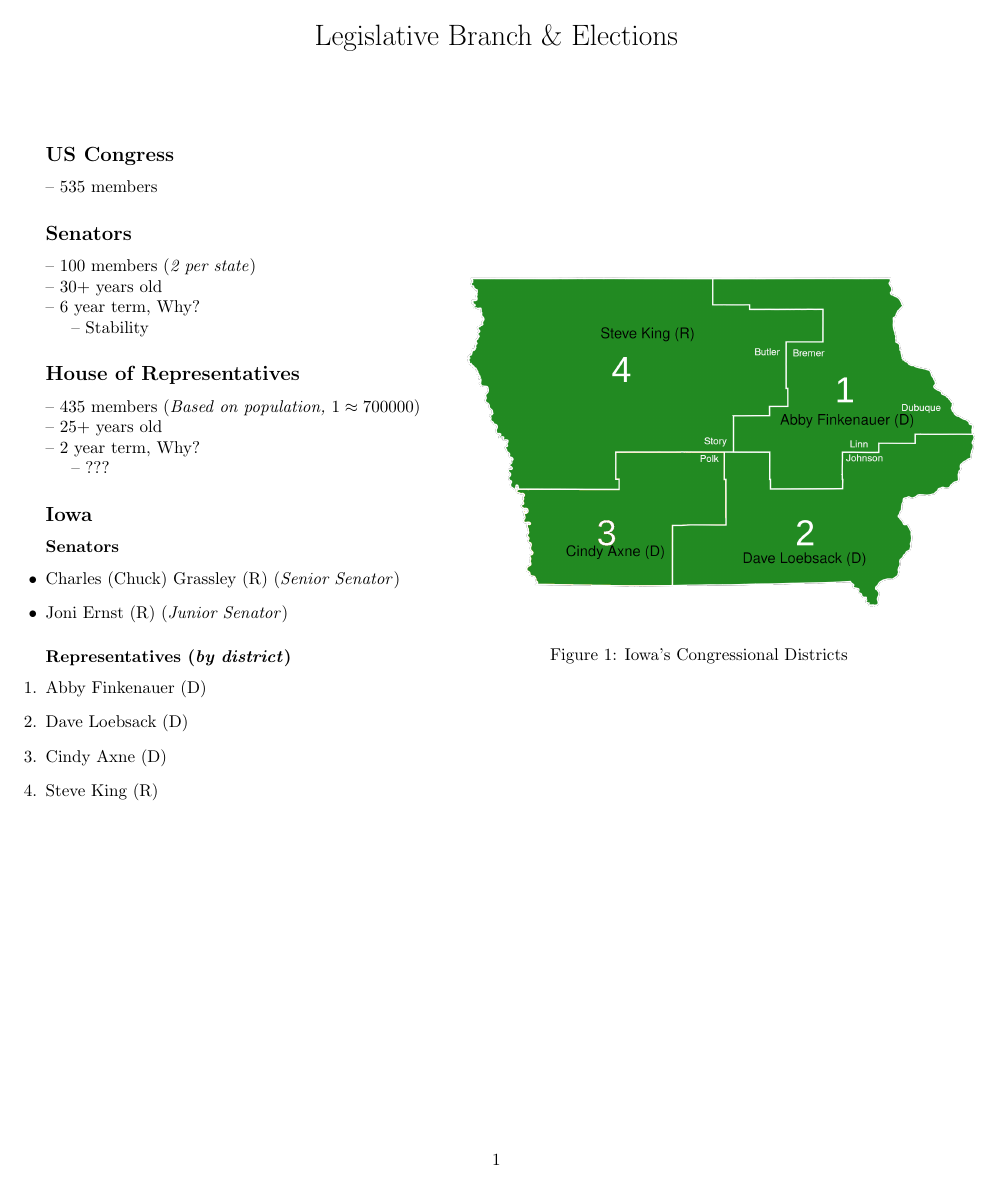
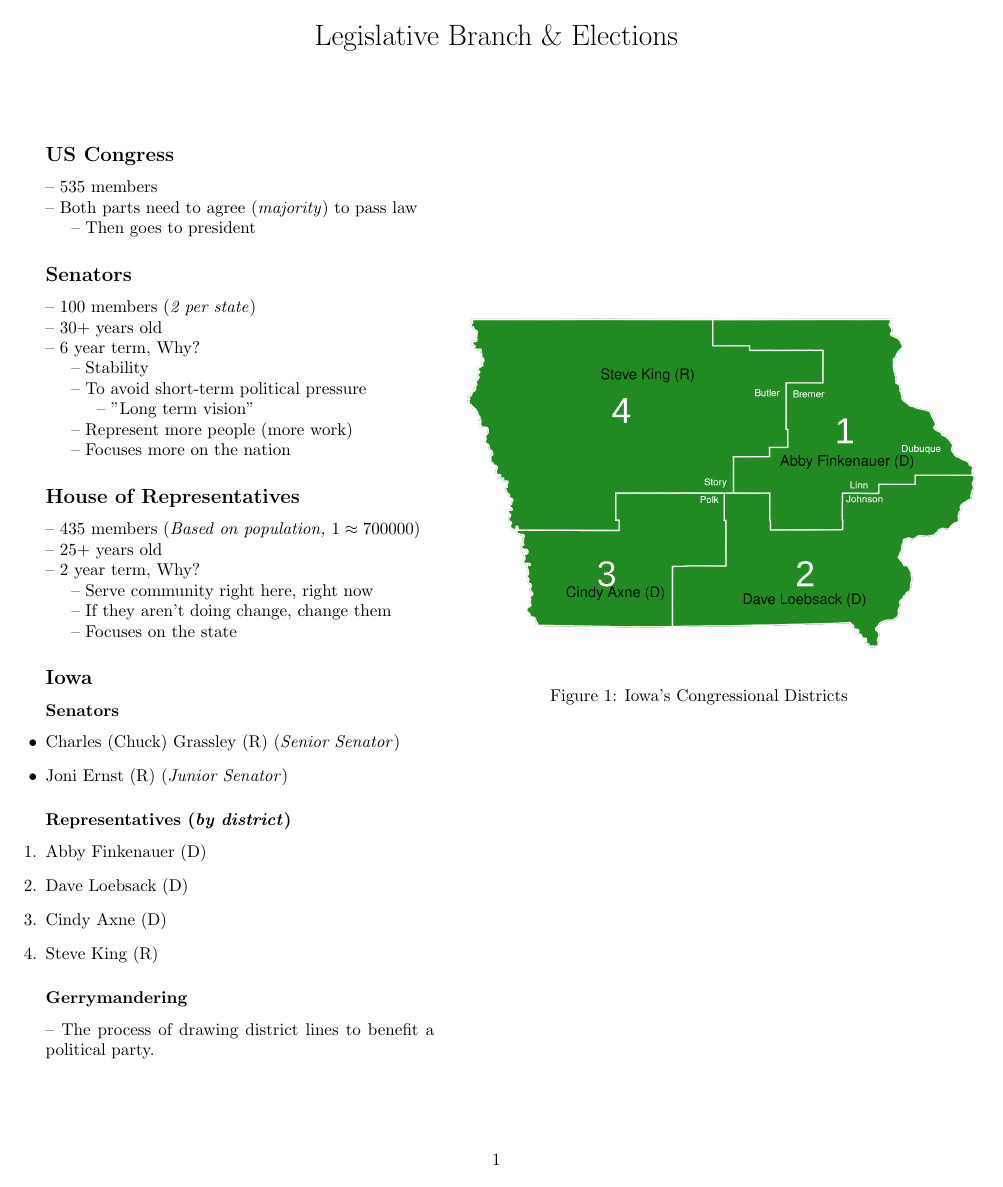
Before and after one commit to GGonnerman/Math-Homework, a LaTeX document (3-American-Government/Legislative-Branch-&-Elections.tex): the whole page. Compiled offline with pdfLaTeX.

Commit message:
Added reason for terms and Gerrymandering

```diff
--- a/3-American-Government/Legislative-Branch-&-Elections.tex
+++ b/3-American-Government/Legislative-Branch-&-Elections.tex
@@ -31,7 +31,9 @@
 \maketitle
 
 \subsection*{US Congress}
--- 535 members
+-- 535 members \\
+-- Both parts need to agree (\emph{majority}) to pass law \\
+\indent-- Then goes to president
 
 \begin{wrapfigure}{r}{0.55\textwidth}
 	\includegraphics[width=1.1\linewidth]{iowa-districts.png}
@@ -42,13 +44,19 @@
 -- 100 members (\emph{2 per state}) \\
 -- 30+ years old \\
 -- 6 year term, Why? \\
-\indent-- Stability
+\indent-- Stability \\
+\indent-- To avoid short-term political pressure \\
+\indent\indent-- "Long term vision" \\
+\indent-- Represent more people (more work) \\
+\indent-- Focuses more on the nation
 
 \subsection*{House of Representatives}
 -- 435 members (\emph{Based on population, $1 \approx 700000$}) \\
 -- 25+ years old \\
 -- 2 year term, Why? \\
-\indent-- ???
+\indent-- Serve community right here, right now \\
+\indent-- If they aren't doing change, change them \\
+\indent-- Focuses on the state
 
 \subsection*{Iowa}
 	\subsubsection*{Senators}
@@ -64,4 +72,7 @@
 			\item Steve King (R)
 		\end{enumerate}
 
+		\subsubsection*{Gerrymandering}
+		-- The process of drawing district lines to benefit a political party.
+
 \end{document}
```
Also changed, not shown: 3-American-Government/Legislative-Branch-&-Elections.pdf.
